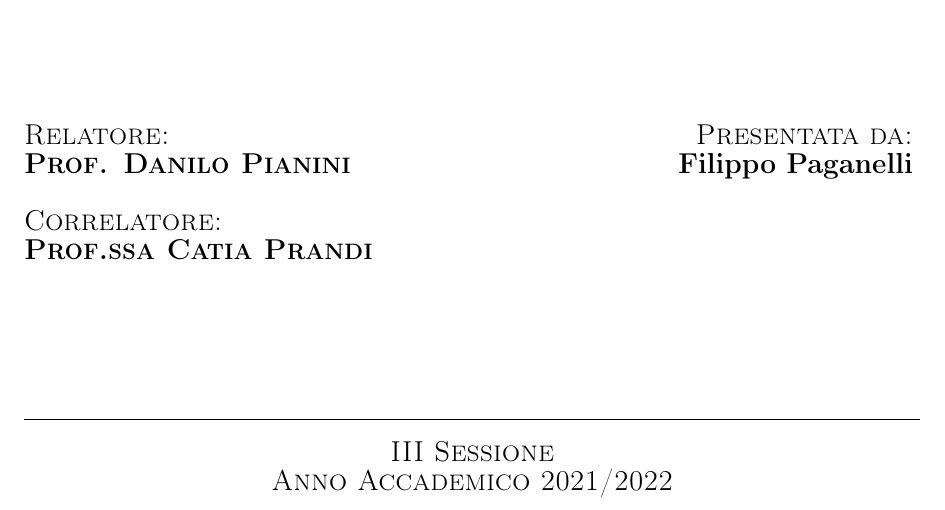
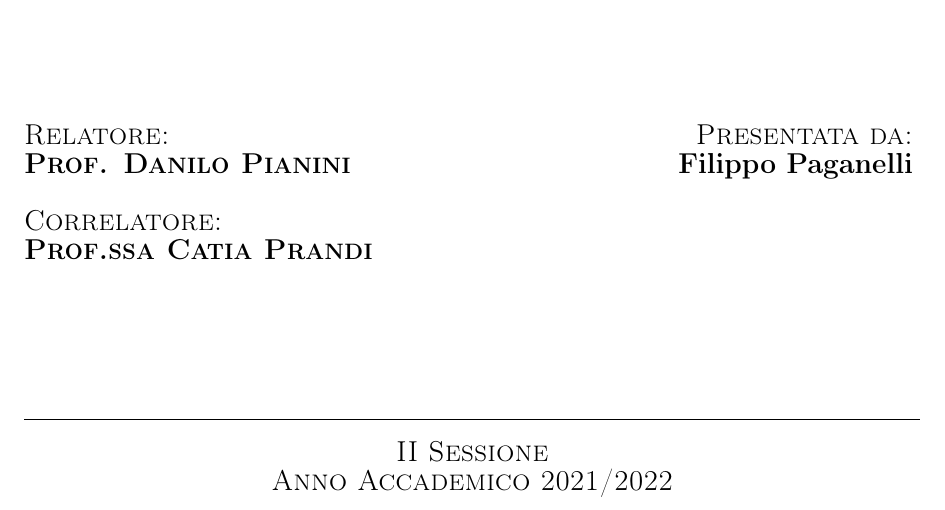
Before and after one commit to paganellif/tesi-paganelli, a LaTeX document (main.tex, which reads chapter/titolo.tex): part of page 1 of 100, cut so that both start at the same text. Compiled offline with pdfLaTeX.

Commit message:
Updates from Overleaf

```diff
--- a/chapter/titolo.tex
+++ b/chapter/titolo.tex
@@ -40,7 +40,7 @@ Corso di Laurea Magistrale in Ingegneria e scienze informatiche}}}
 \vspace{20mm}
 \begin{center}
 \rule[0.1cm]{15.8cm}{0.2mm}
-{\large{\sc III Sessione\\
+{\large{\sc II Sessione\\
 Anno Accademico 2021/2022}}
 \end{center}
 \end{titlepage}
```
